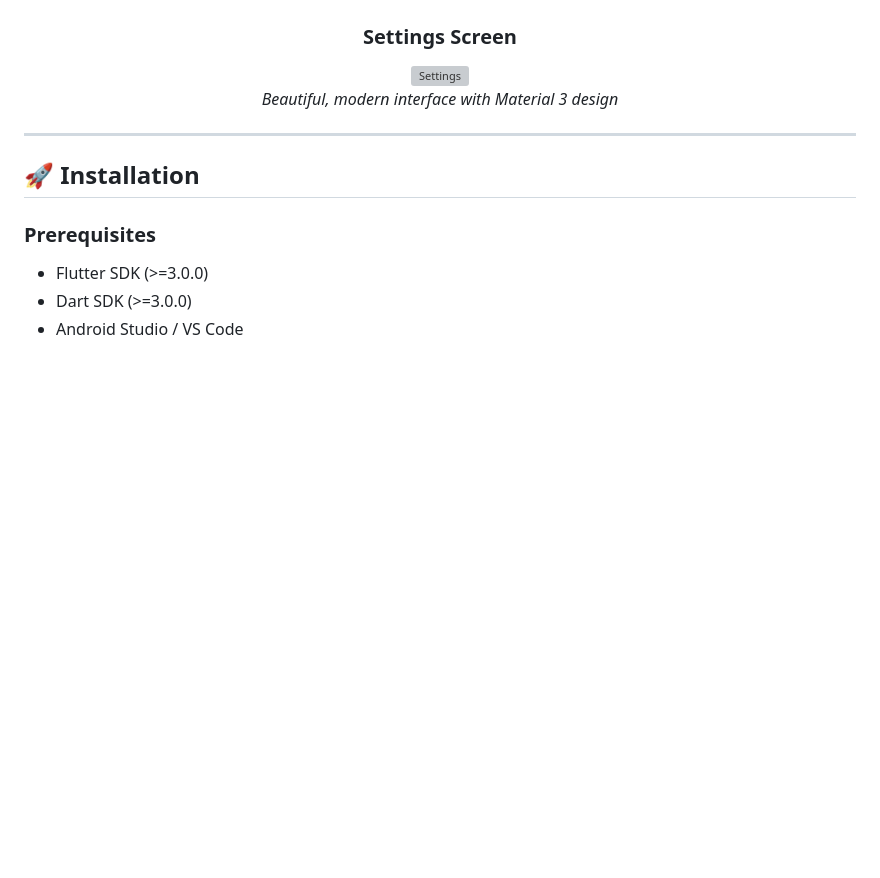
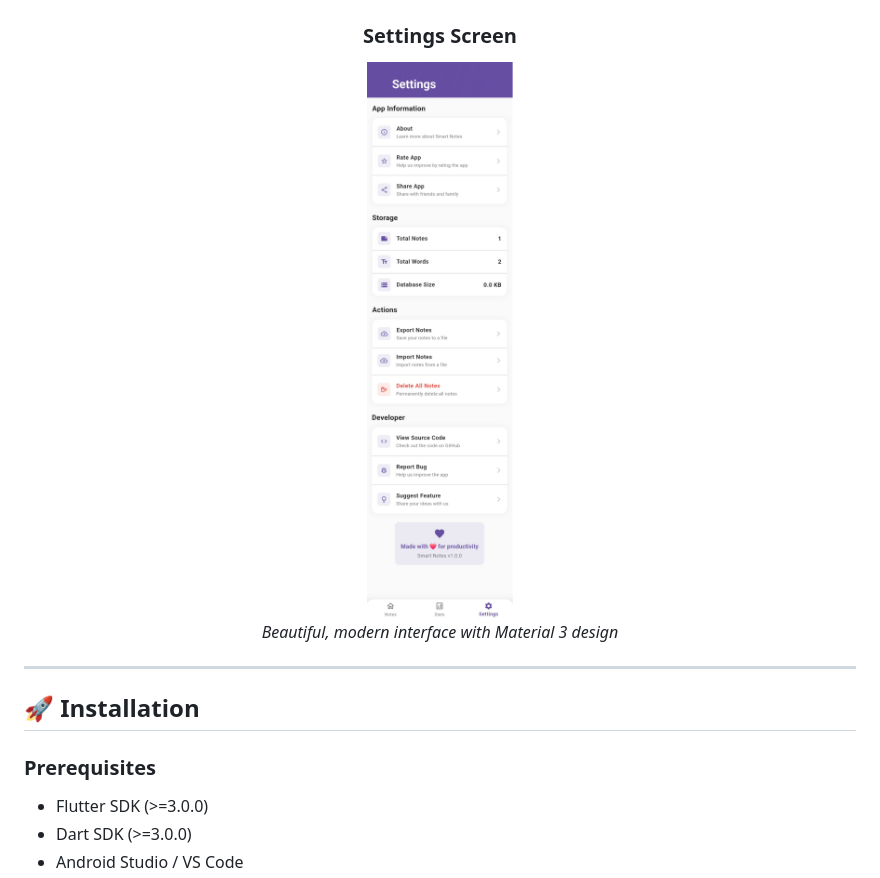
Before and after one commit to parthunagar/smat-note, a Markdown page: README.md, the part around the change. Drawn GitHub-style; blank space fills up the shorter version; grey boxes are pictures that could not be loaded.

Commit message:
inital commit: sdk: 3.22.3 update read me file

```diff
--- a/README.md
+++ b/README.md
@@ -66,7 +66,7 @@
 <img src="https://github.com/parthunagar/smat-note/blob/main/screens/2.jpg" alt="Statistics" width="250" height="500"/>
 
 ### Settings Screen
-<img src="https://github.com/parthunagar/smat-note/blob/main/screens/3.jpg" alt="Settings" width="250" height="500"/>
+<img src="https://github.com/parthunagar/smat-note/blob/main/screens/3.png" alt="Settings" width="250" height="500"/>
 
 *Beautiful, modern interface with Material 3 design*
 
```
